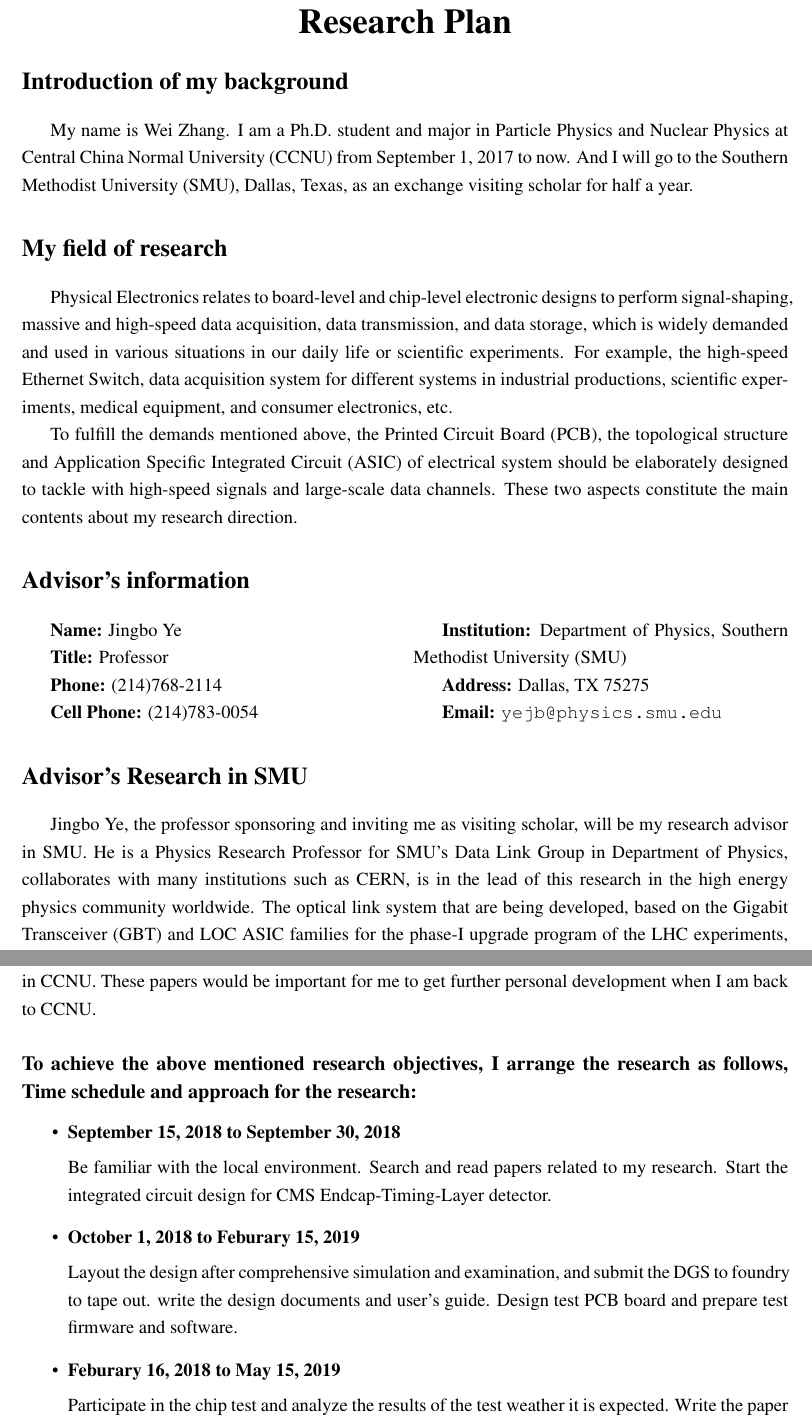
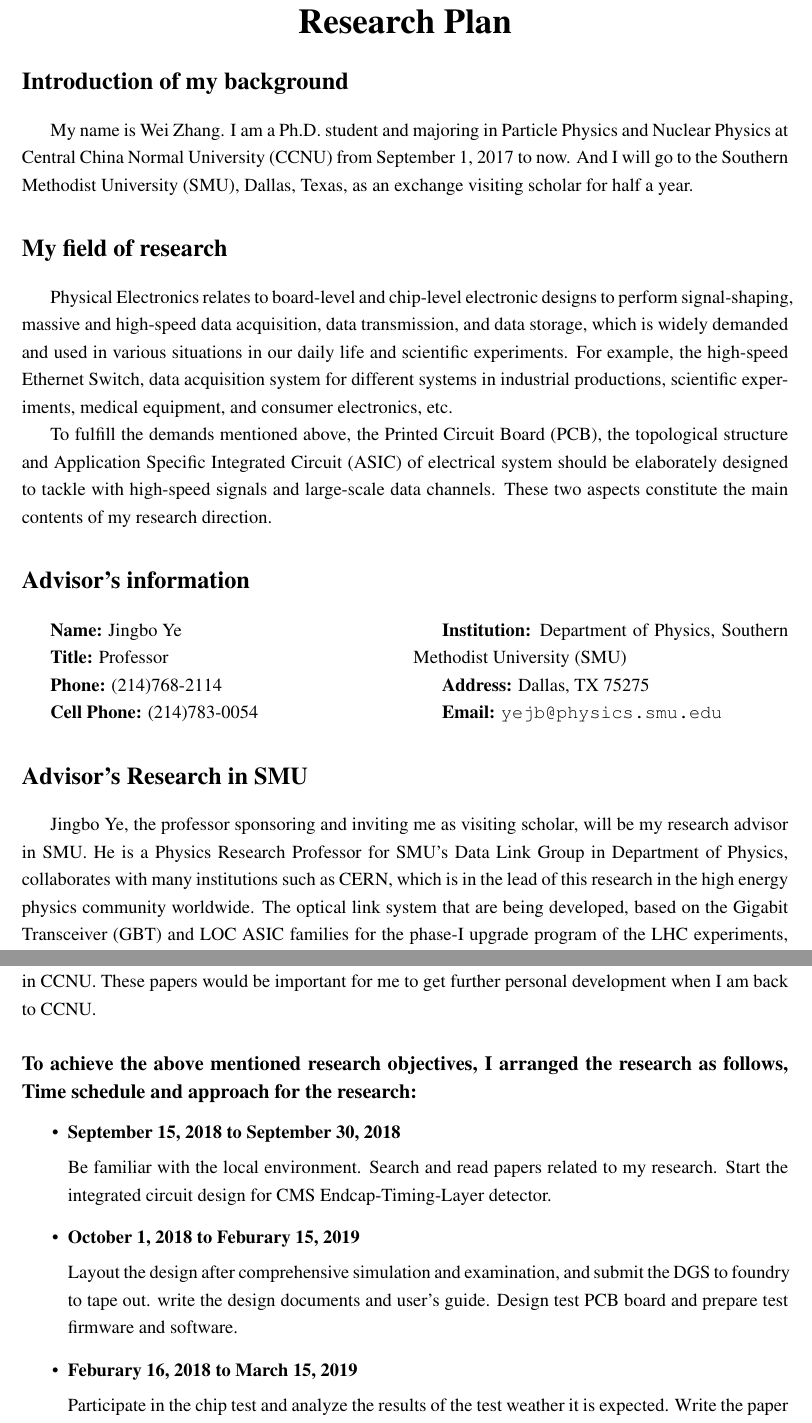
Before and after one commit to weizhangccnu/Latex-Documents, a LaTeX document (Resarch_Plan/Research_Plan.tex): two parts of pages 1 and 2 of 2, joined at a grey line, cut so that both start at the same text. Compiled offline with pdfLaTeX.

Commit message:
correction

```diff
--- a/Resarch_Plan/Research_Plan.tex
+++ b/Resarch_Plan/Research_Plan.tex
@@ -25,11 +25,11 @@
 \end{center}
 
 \section*{Introduction of my background}    % Part One
-My name is Wei Zhang. I am a Ph.D. student and major in Particle Physics and Nuclear Physics at Central China Normal University (CCNU) from September 1, 2017 to now. And I will go to the Southern Methodist University (SMU), Dallas, Texas, as an exchange visiting scholar for half a year.
+My name is Wei Zhang. I am a Ph.D. student and majoring in Particle Physics and Nuclear Physics at Central China Normal University (CCNU) from September 1, 2017 to now. And I will go to the Southern Methodist University (SMU), Dallas, Texas, as an exchange visiting scholar for half a year.
 \section*{My field of research}    % Part two
-Physical Electronics relates to board-level and chip-level electronic designs to perform signal-shaping, massive and high-speed data acquisition, data transmission, and data storage, which is widely demanded and used in various situations in our daily life or scientific experiments. For example, the high-speed Ethernet Switch, data acquisition system for different systems in industrial productions, scientific experiments, medical equipment, and consumer electronics, etc.
+Physical Electronics relates to board-level and chip-level electronic designs to perform signal-shaping, massive and high-speed data acquisition, data transmission, and data storage, which is widely demanded and used in various situations in our daily life and scientific experiments. For example, the high-speed Ethernet Switch, data acquisition system for different systems in industrial productions, scientific experiments, medical equipment, and consumer electronics, etc.
 
-To fulfill the demands mentioned above, the Printed Circuit Board (PCB), the topological structure and Application Specific Integrated Circuit (ASIC) of electrical system should be elaborately designed to tackle with high-speed signals and large-scale data channels. These two aspects constitute the main contents about my research direction.
+To fulfill the demands mentioned above, the Printed Circuit Board (PCB), the topological structure and Application Specific Integrated Circuit (ASIC) of electrical system should be elaborately designed to tackle with high-speed signals and large-scale data channels. These two aspects constitute the main contents of my research direction.
 
 \section*{Advisor's information}     % Part three
 \begin{multicols}{2}
@@ -52,7 +52,7 @@ To fulfill the demands mentioned above, the Printed Circuit Board (PCB), the top
 \end{multicols}
 
 \section*{Advisor's Research in SMU}     % Part four
-Jingbo Ye, the professor sponsoring and inviting me as visiting scholar, will be my research advisor in SMU. He is a Physics Research Professor for SMU's Data Link Group in Department of Physics, collaborates with many institutions such as CERN, is in the lead of this research in the high energy physics community worldwide. The optical link system that are being developed, based on the Gigabit Transceiver (GBT) and LOC ASIC families for the phase-I upgrade program of the LHC experiments, including ATLAS, are the state-of-the-art in the field. Optical links for phase-I will operate at 5 to 10 times faster than the current systems in the LHC experiments. For the LHC phase-II upgrade, SMU and CERN, together with other institutions, form the lpGBT (low power GBT) common project and are developing ASICs for optical links that will double the speed of those in phase-I.
+Jingbo Ye, the professor sponsoring and inviting me as visiting scholar, will be my research advisor in SMU. He is a Physics Research Professor for SMU's Data Link Group in Department of Physics, collaborates with many institutions such as CERN, which is in the lead of this research in the high energy physics community worldwide. The optical link system that are being developed, based on the Gigabit Transceiver (GBT) and LOC ASIC families for the phase-I upgrade program of the LHC experiments, including ATLAS, are the state-of-the-art in the field. Optical links for phase-I will operate at 5 to 10 times faster than the current systems in the LHC experiments. For the LHC phase-II upgrade, SMU and CERN, together with other institutions, form the lpGBT (low power GBT) common project and are developing ASICs for optical links that will double the speed of those in phase-I.
 
 \section*{My research plan in SMU}     % Part four
 I will go to work with Professor Ye's group in SMU to develop the readout circuits for the CMS Endcap-Timing-Layer detecor that will be installed during its upgrade for the High-Luminosity LHC data taking period. This is a project supported by the US-CMS Operation (through the Fermi National Laboratory) with a very tight schedule. The first prototype fabrication of the readout circuits must be submitted in March 2019.
@@ -60,7 +60,7 @@ I will go to work with Professor Ye's group in SMU to develop the readout circui
 At the end of my research in SMU, several high quality research papers are expected to be written and published. When I finish my research in SMU, I will go back to China to continue my Ph.D. study in CCNU. These papers would be important for me to get further personal development when I am back to CCNU.
 
 
-\subsection*{To achieve the above mentioned research objectives, I arrange the research as follows, Time schedule and approach for the research:}
+\subsection*{To achieve the above mentioned research objectives, I arranged the research as follows, Time schedule and approach for the research:}
 \begin{itemize}
     \item \textbf{September 15, 2018 to September 30, 2018}
 
@@ -68,7 +68,7 @@ Be familiar with the local environment. Search and read papers related to my res
     \item \textbf{October 1, 2018 to Feburary 15, 2019}
 
 Layout the design after comprehensive simulation and examination, and submit the DGS to foundry to tape out. write the design documents and user's guide. Design test PCB board and prepare test firmware and software.
-    \item \textbf{Feburary 16, 2018 to May 15, 2019}
+    \item \textbf{Feburary 16, 2018 to March 15, 2019}
 
 Participate in the chip test and analyze the results of the test weather it is expected. Write the paper that will be published.
 \end{itemize}
```
Also changed, not shown: Resarch_Plan/Research_Plan.tex (2 more changed lines).
